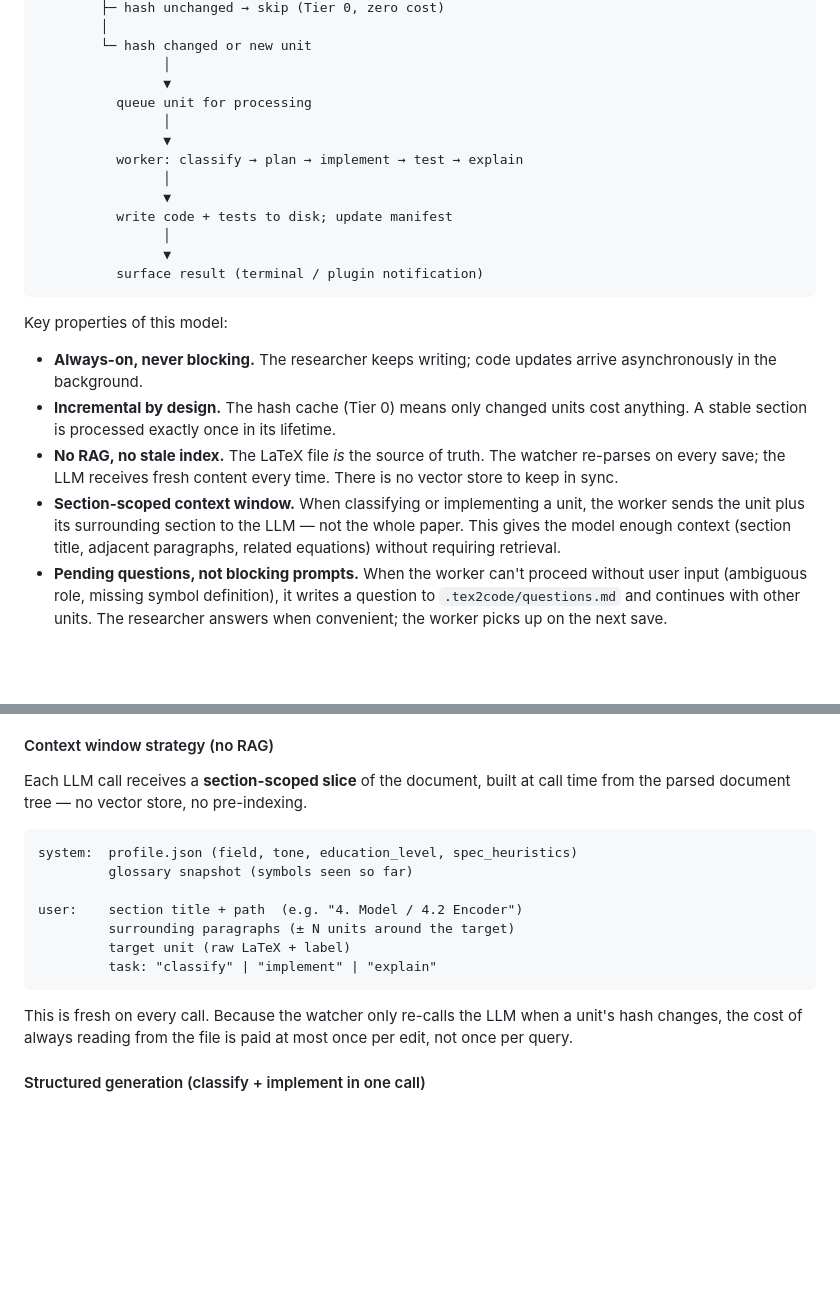
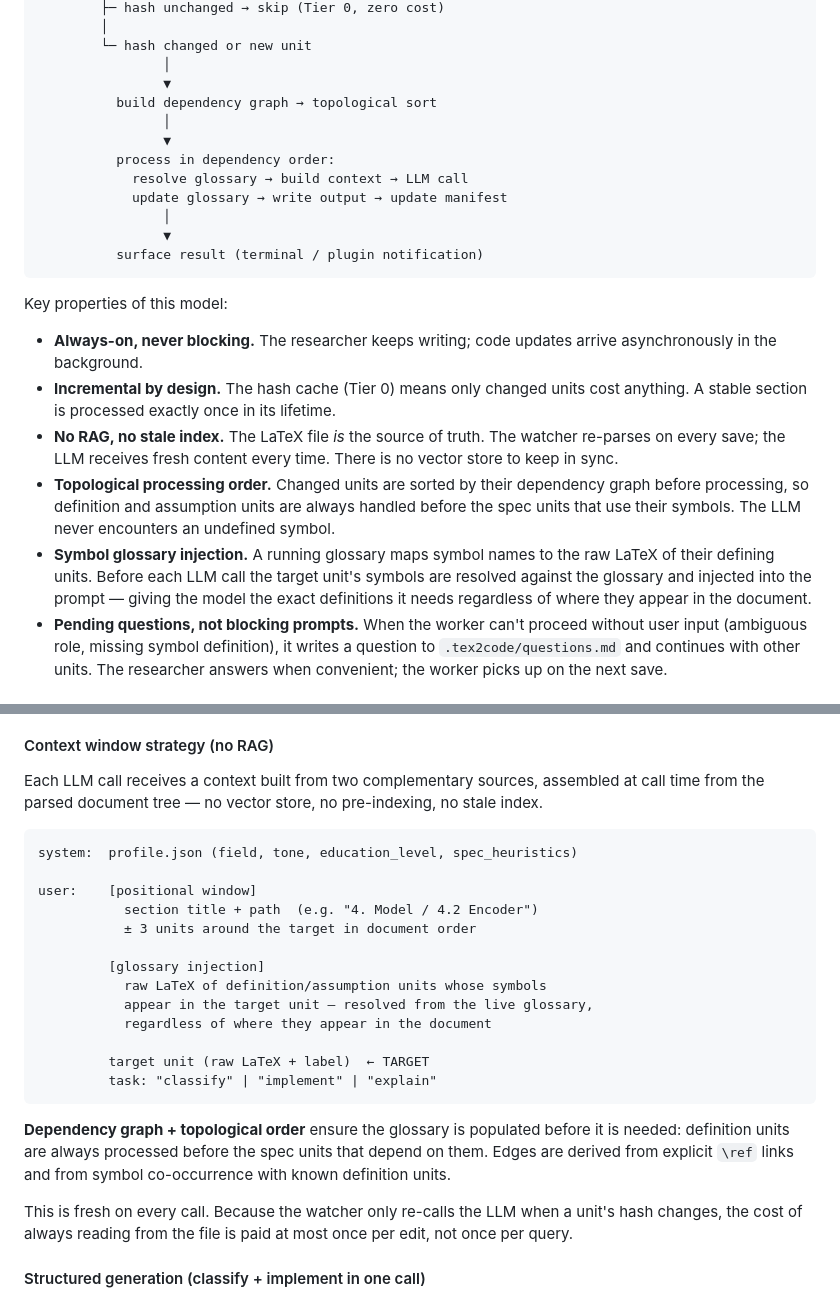
Before and after one commit to AlejandroBlanco2001/tex2code, a Markdown page: DESIGN.md, 2 parts joined by grey strips. Rendered like a GitHub page; blank space fills up the shorter version.

Commit message:
docs(design): document dependency graph and symbol glossary architecture
Update the context window strategy section to describe how the positional
window and glossary injection work together, and show the topological ordering
guarantee.  The implementation landed in the previous two commits; this brings
the design doc in sync.

Co-Authored-By: Claude Sonnet 4.6 <noreply@anthropic.com>

````diff
--- a/DESIGN.md
+++ b/DESIGN.md
@@ -68,13 +68,12 @@ re-parse changed file tree → compute hashes
         └─ hash changed or new unit
                 │
                 ▼
-          queue unit for processing
+          build dependency graph → topological sort
                 │
                 ▼
-          worker: classify → plan → implement → test → explain
-                │
-                ▼
-          write code + tests to disk; update manifest
+          process in dependency order:
+            resolve glossary → build context → LLM call
+            update glossary → write output → update manifest
                 │
                 ▼
           surface result (terminal / plugin notification)
@@ -89,10 +88,15 @@ Key properties of this model:
 - **No RAG, no stale index.** The LaTeX file *is* the source of truth. The
   watcher re-parses on every save; the LLM receives fresh content every time.
   There is no vector store to keep in sync.
-- **Section-scoped context window.** When classifying or implementing a unit,
-  the worker sends the unit plus its surrounding section to the LLM — not the
-  whole paper. This gives the model enough context (section title, adjacent
-  paragraphs, related equations) without requiring retrieval.
+- **Topological processing order.** Changed units are sorted by their dependency
+  graph before processing, so definition and assumption units are always handled
+  before the spec units that use their symbols. The LLM never encounters an
+  undefined symbol.
+- **Symbol glossary injection.** A running glossary maps symbol names to the raw
+  LaTeX of their defining units. Before each LLM call the target unit's symbols
+  are resolved against the glossary and injected into the prompt — giving the
+  model the exact definitions it needs regardless of where they appear in the
+  document.
 - **Pending questions, not blocking prompts.** When the worker can't proceed
   without user input (ambiguous role, missing symbol definition), it writes a
   question to `.tex2code/questions.md` and continues with other units. The
@@ -124,18 +128,30 @@ the Pydantic result models — the migration surface is small.
 
 #### Context window strategy (no RAG)
 
-Each LLM call receives a **section-scoped slice** of the document, built at
-call time from the parsed document tree — no vector store, no pre-indexing.
+Each LLM call receives a context built from two complementary sources,
+assembled at call time from the parsed document tree — no vector store,
+no pre-indexing, no stale index.
 
 ```
 system:  profile.json (field, tone, education_level, spec_heuristics)
-         glossary snapshot (symbols seen so far)
 
-user:    section title + path  (e.g. "4. Model / 4.2 Encoder")
-         surrounding paragraphs (± N units around the target)
-         target unit (raw LaTeX + label)
+user:    [positional window]
+           section title + path  (e.g. "4. Model / 4.2 Encoder")
+           ± 3 units around the target in document order
+
+         [glossary injection]
+           raw LaTeX of definition/assumption units whose symbols
+           appear in the target unit — resolved from the live glossary,
+           regardless of where they appear in the document
+
+         target unit (raw LaTeX + label)  ← TARGET
          task: "classify" | "implement" | "explain"
 ```
+
+**Dependency graph + topological order** ensure the glossary is populated
+before it is needed: definition units are always processed before the spec
+units that depend on them.  Edges are derived from explicit `\ref` links
+and from symbol co-occurrence with known definition units.
 
 This is fresh on every call. Because the watcher only re-calls the LLM when a
 unit's hash changes, the cost of always reading from the file is paid at most
````
